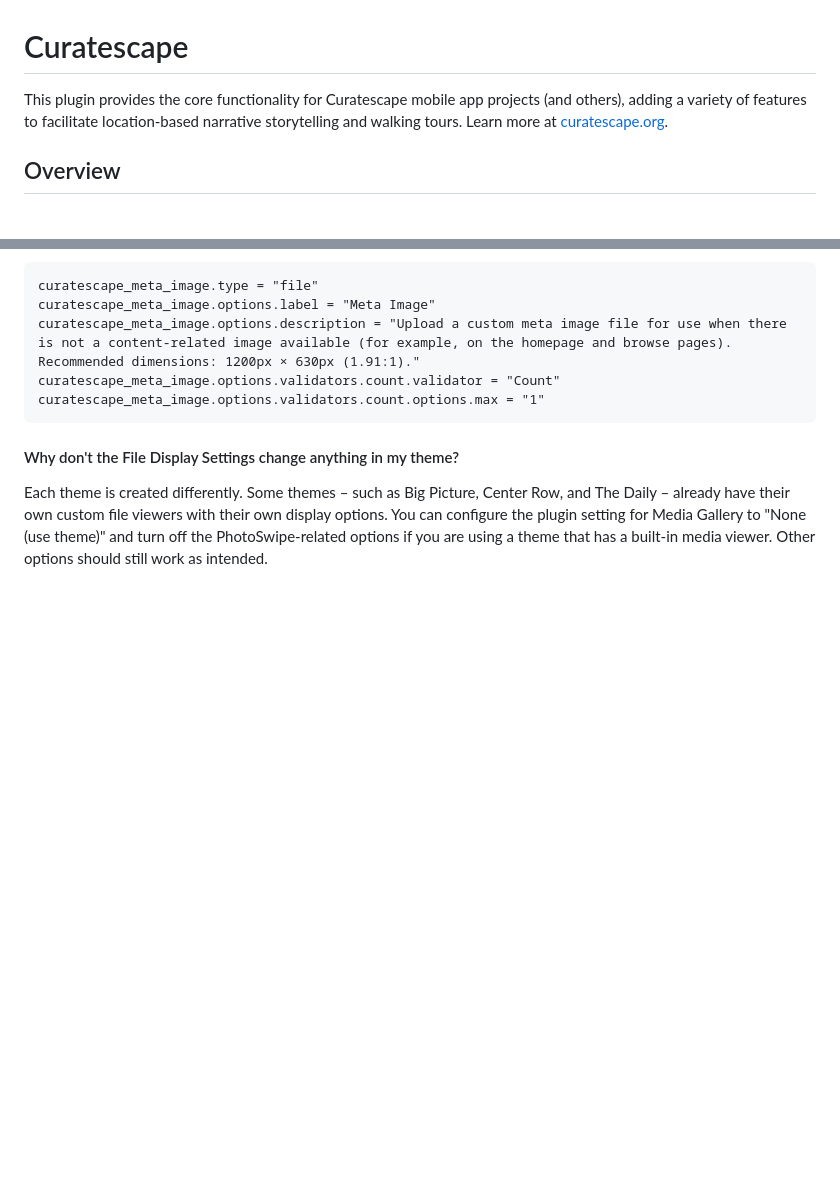
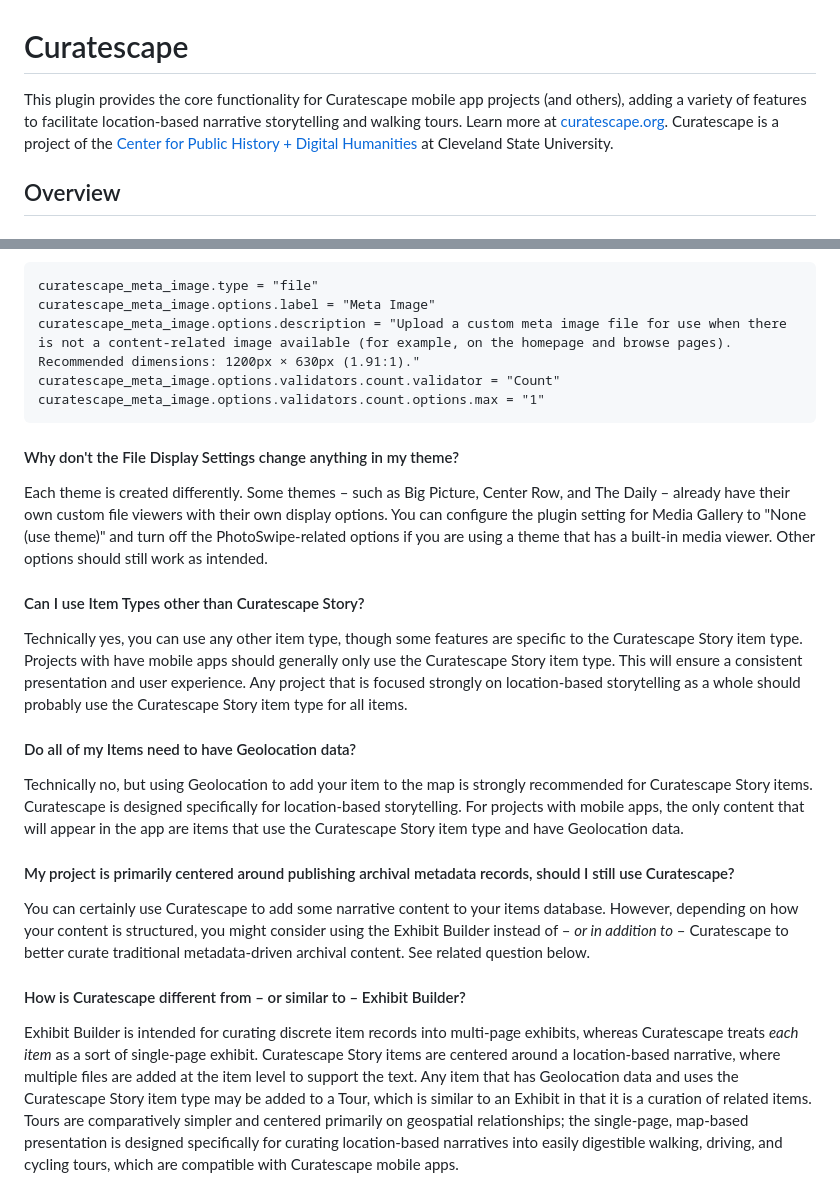
Before and after one commit to CPHDH/Curatescape, a Markdown page: README.md, 2 parts joined by grey strips. Drawn GitHub-style; blank space fills up the shorter version.

Commit message:
more README FAQ

```diff
--- a/README.md
+++ b/README.md
@@ -1,5 +1,5 @@
 # Curatescape
-This plugin provides the core functionality for Curatescape mobile app projects (and others), adding a variety of features to facilitate location-based narrative storytelling and walking tours. Learn more at [curatescape.org](https://curatescape.org/).
+This plugin provides the core functionality for Curatescape mobile app projects (and others), adding a variety of features to facilitate location-based narrative storytelling and walking tours. Learn more at [curatescape.org](https://curatescape.org/). Curatescape is a project of the [Center for Public History + Digital Humanities](https://csudigitalhumanities.org/) at Cleveland State University.
 
 ## Overview
 ### Item Type & Metadata Elements
@@ -71,3 +71,15 @@ curatescape_meta_image.options.validators.count.options.max = "1"
 
 #### Why don't the File Display Settings change anything in my theme?
 Each theme is created differently. Some themes – such as Big Picture, Center Row, and The Daily – already have their own custom file viewers with their own display options. You can configure the plugin setting for Media Gallery to "None (use theme)" and turn off the PhotoSwipe-related options if you are using a theme that has a built-in media viewer. Other options should still work as intended.
+
+#### Can I use Item Types other than Curatescape Story?
+Technically yes, you can use any other item type, though some features are specific to the Curatescape Story item type. Projects with have mobile apps should generally only use the Curatescape Story item type. This will ensure a consistent presentation and user experience. Any project that is focused strongly on location-based storytelling as a whole should probably use the Curatescape Story item type for all items.
+
+#### Do all of my Items need to have Geolocation data?
+Technically no, but using Geolocation to add your item to the map is strongly recommended for Curatescape Story items. Curatescape is designed specifically for location-based storytelling. For projects with mobile apps, the only content that will appear in the app are items that use the Curatescape Story item type and have Geolocation data.
+
+#### My project is primarily centered around publishing archival metadata records, should I still use Curatescape?
+You can certainly use Curatescape to add some narrative content to your items database. However, depending on how your content is structured, you might consider using the Exhibit Builder instead of – _or in addition to_ – Curatescape to better curate traditional metadata-driven archival content. See related question below.
+
+#### How is Curatescape different from – or similar to – Exhibit Builder?
+Exhibit Builder is intended for curating discrete item records into multi-page exhibits, whereas Curatescape treats _each item_ as a sort of single-page exhibit. Curatescape Story items are centered around a location-based narrative, where multiple files are added at the item level to support the text. Any item that has Geolocation data and uses the Curatescape Story item type may be added to a Tour, which is similar to an Exhibit in that it is a curation of related items. Tours are comparatively simpler and centered primarily on geospatial relationships; the single-page, map-based presentation is designed specifically for curating location-based narratives into easily digestible walking, driving, and cycling tours, which are compatible with Curatescape mobile apps.
```
